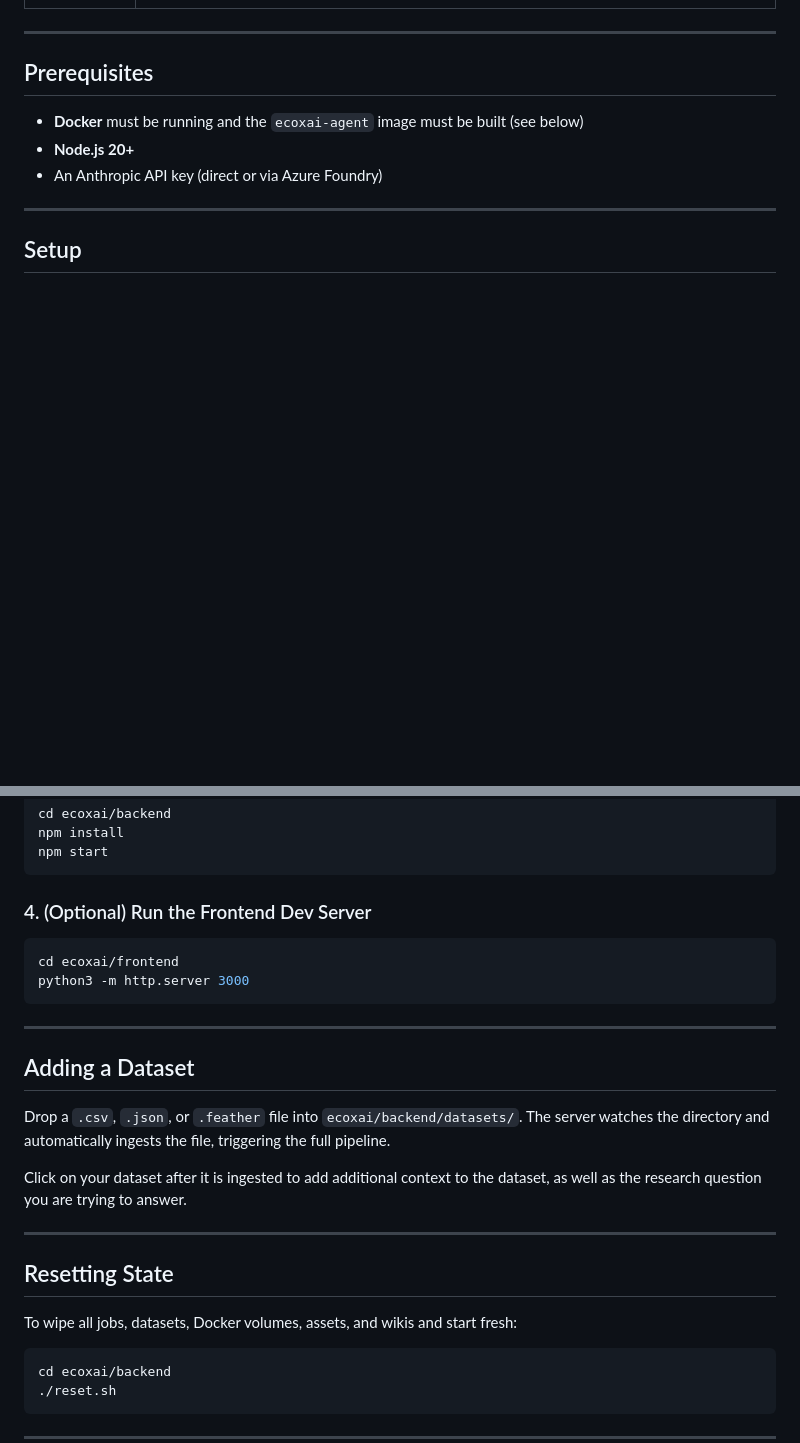
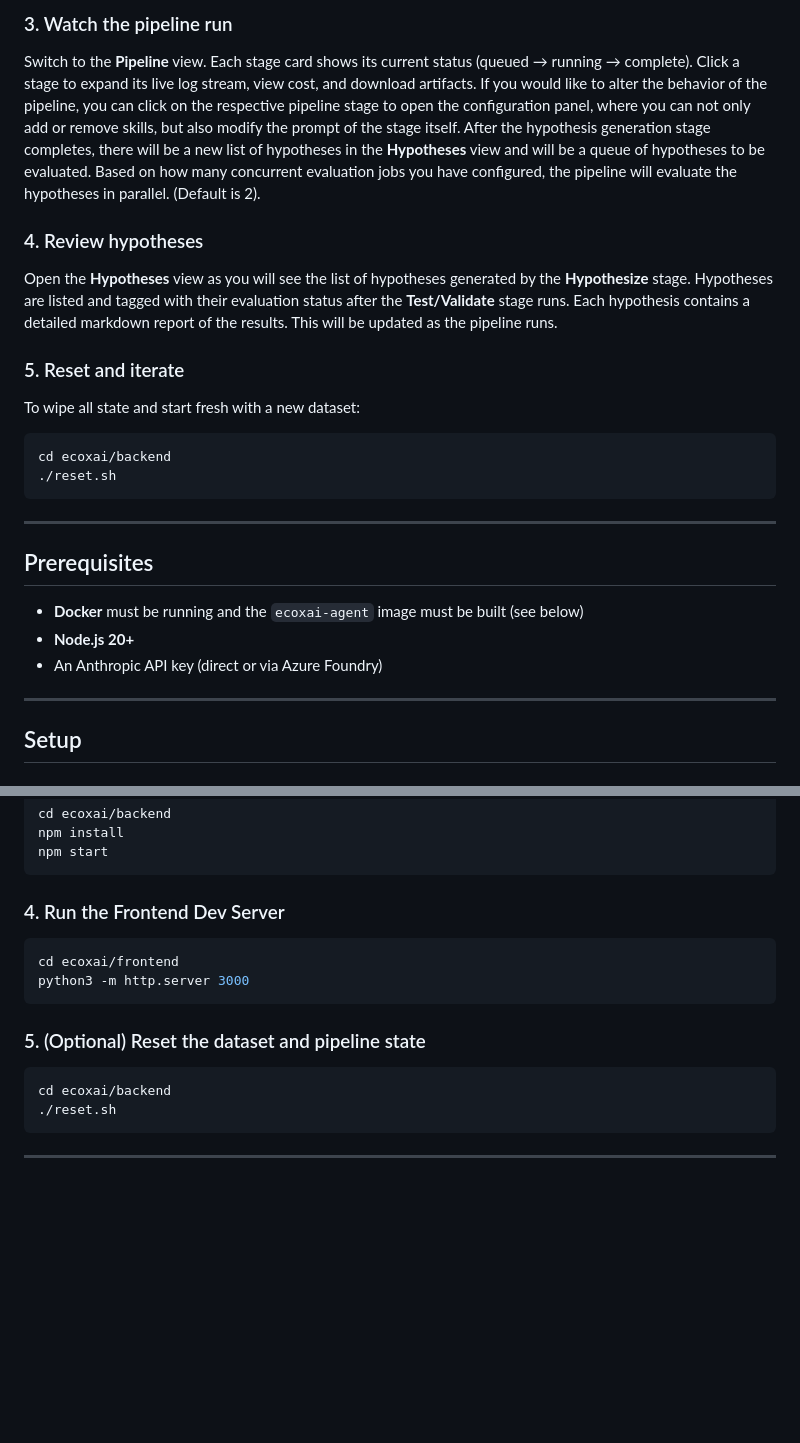
Before and after one commit to EpistasisLab/EcoXAI, a Markdown page: README.md, 2 parts joined by grey strips. Drawn GitHub-style; blank space fills up the shorter version.

````diff
--- a/README.md
+++ b/README.md
@@ -14,3 +45,18 @@
+### 3. Watch the pipeline run
+
+Switch to the **Pipeline** view. Each stage card shows its current status (queued → running → complete). Click a stage to expand its live log stream, view cost, and download artifacts. If you would like to alter the behavior of the pipeline, you can click on the respective pipeline stage to open the configuration panel, where you can not only add or remove skills, but also modify the prompt of the stage itself. After the hypothesis generation stage completes, there will be a new list of hypotheses in the **Hypotheses** view and will be a queue of hypotheses to be evaluated. Based on how many concurrent evaluation jobs you have configured, the pipeline will evaluate the hypotheses in parallel. (Default is 2).
+
+### 4. Review hypotheses
+
+Open the **Hypotheses** view as you will see the list of hypotheses generated by the **Hypothesize** stage. Hypotheses are listed and tagged with their evaluation status after the **Test/Validate** stage runs. Each hypothesis contains a detailed markdown report of the results. This will be updated as the pipeline runs.
+
+### 5. Reset and iterate
+
+To wipe all state and start fresh with a new dataset:
+```bash
+cd ecoxai/backend
+./reset.sh
+```
 
 ---
 
@@ -62,26 +108,14 @@ npm install
 npm start
 ```
 
-### 4. (Optional) Run the Frontend Dev Server
+### 4. Run the Frontend Dev Server
 
 ```bash
 cd ecoxai/frontend
 python3 -m http.server 3000
 ```
 
----
-
-## Adding a Dataset
-
-Drop a `.csv`, `.json`, or `.feather` file into `ecoxai/backend/datasets/`. The server watches the directory and automatically ingests the file, triggering the full pipeline.
-
-Click on your dataset after it is ingested to add additional context to the dataset, as well as the research question you are trying to answer.
-
----
-
-## Resetting State
-
-To wipe all jobs, datasets, Docker volumes, assets, and wikis and start fresh:
+### 5. (Optional) Reset the dataset and pipeline state
 
 ```bash
 cd ecoxai/backend
````
Also changed, not shown: other parts of README.md (+36 -5 lines), ecoxai_workflow.jpg (added), 2 other files.
